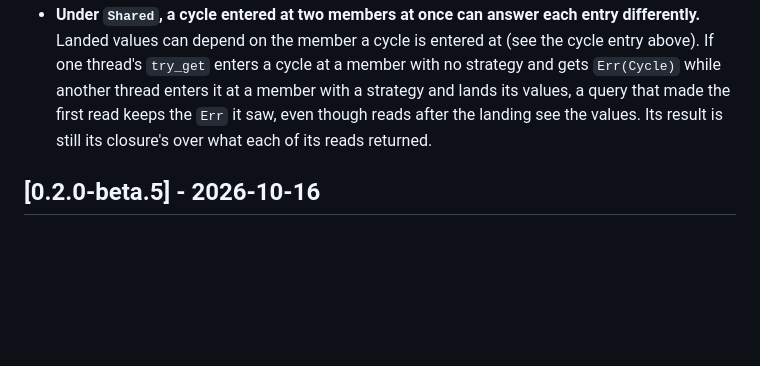
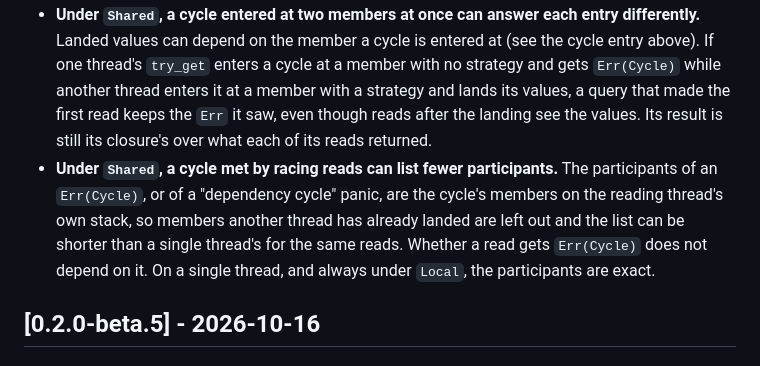
Before and after one commit to Anyesh/incr, a Markdown page: CHANGELOG.md, the part around the change. Drawn GitHub-style; blank space fills up the shorter version.

Commit message:
docs: changelog the shorter participant list of a cycle met by racing reads

```diff
--- a/CHANGELOG.md
+++ b/CHANGELOG.md
@@ -56,6 +56,7 @@ All notable changes to this project are documented here. Format roughly follows
 
 - **Under `Shared`, which racing reader gets a panic's payload is not determined.** When threads read a node whose compute panicked, one of them gets the closure's panic payload and the others get "last compute panicked"; which one depends on the schedule, as in beta.5. The values returned, whether a read returns a value, `Err(Cycle)` or panics, and which nodes end up Failed or Cyclic do not depend on it. On a single thread, and always under `Local`, the payload text is exact, replay included.
 - **Under `Shared`, a cycle entered at two members at once can answer each entry differently.** Landed values can depend on the member a cycle is entered at (see the cycle entry above). If one thread's `try_get` enters a cycle at a member with no strategy and gets `Err(Cycle)` while another thread enters it at a member with a strategy and lands its values, a query that made the first read keeps the `Err` it saw, even though reads after the landing see the values. Its result is still its closure's over what each of its reads returned.
+- **Under `Shared`, a cycle met by racing reads can list fewer participants.** The participants of an `Err(Cycle)`, or of a "dependency cycle" panic, are the cycle's members on the reading thread's own stack, so members another thread has already landed are left out and the list can be shorter than a single thread's for the same reads. Whether a read gets `Err(Cycle)` does not depend on it. On a single thread, and always under `Local`, the participants are exact.
 
 ## [0.2.0-beta.5] - 2026-10-16
 
```
